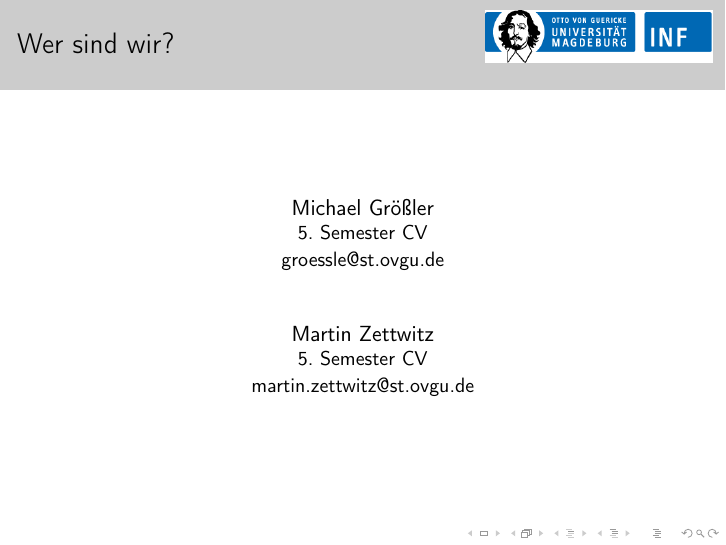
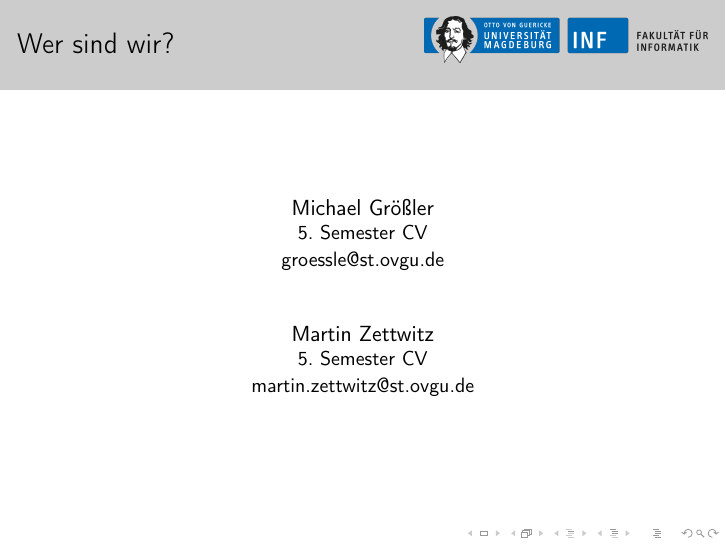
Before and after one commit to mzettwitz/Softwareproject, LaTeX slides (documentation/presentation/presentation.tex): page 3 of 20. Compiled offline with pdfLaTeX.

Commit message:
changed logo

```diff
--- a/documentation/presentation/presentation.tex
+++ b/documentation/presentation/presentation.tex
@@ -11,8 +11,8 @@
 
 % add logo to the sections
 \addtobeamertemplate{frametitle}{}{%
-\begin{textblock*}{100mm}(.7\textwidth,-1.3cm)
-\includegraphics[width=0.4\linewidth]{./logo_inf_fak.png}
+\begin{textblock*}{100mm}(.6\textwidth,-1.2cm)
+\includegraphics[width=0.5\linewidth]{./logo_inf_fak.png}
 \end{textblock*}}
 
 
```
Also changed, not shown: documentation/presentation/logo_inf_fak.png, documentation/presentation/presentation.pdf, 2 other files.
